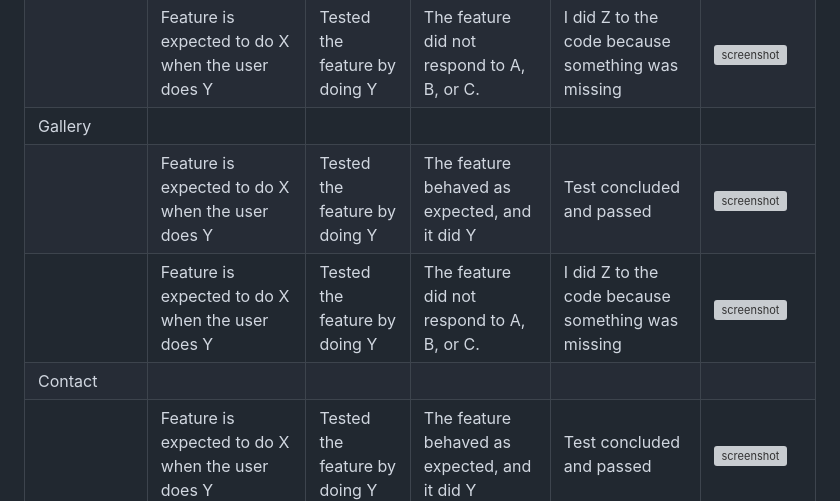
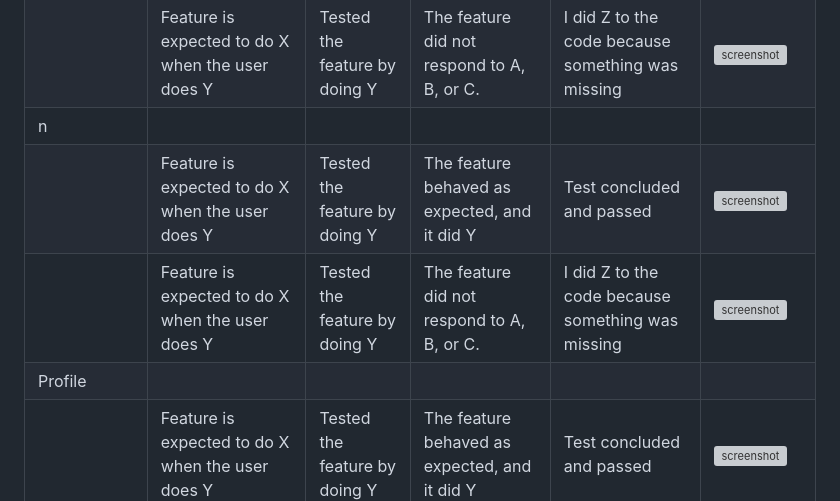
Before and after one commit to Quaim/Capstone_Django_Project, a Markdown page: TESTING.md, the part around one of its changes. Drawn GitHub-style; grey boxes are pictures that could not be loaded.

```diff
--- a/TESTING.md
+++ b/TESTING.md
@@ -283,10 +282,10 @@ Defensive programming was manually tested with the below user acceptance testing
 | About | | | | | |
 | | Feature is expected to do X when the user does Y | Tested the feature by doing Y | The feature behaved as expected, and it did Y | Test concluded and passed | ![screenshot](documentation/features/feature03.png) |
 | | Feature is expected to do X when the user does Y | Tested the feature by doing Y | The feature did not respond to A, B, or C. | I did Z to the code because something was missing | ![screenshot](documentation/features/feature04.png) |
-| Gallery | | | | | |
+| n | | | | | |
 | | Feature is expected to do X when the user does Y | Tested the feature by doing Y | The feature behaved as expected, and it did Y | Test concluded and passed | ![screenshot](documentation/features/feature05.png) |
 | | Feature is expected to do X when the user does Y | Tested the feature by doing Y | The feature did not respond to A, B, or C. | I did Z to the code because something was missing | ![screenshot](documentation/features/feature06.png) |
-| Contact | | | | | |
+| Profile | | | | | |
 | | Feature is expected to do X when the user does Y | Tested the feature by doing Y | The feature behaved as expected, and it did Y | Test concluded and passed | ![screenshot](documentation/features/feature07.png) |
 | | Feature is expected to do X when the user does Y | Tested the feature by doing Y | The feature did not respond to A, B, or C. | I did Z to the code because something was missing | ![screenshot](documentation/features/feature08.png) |
 | repeat for all remaining pages | x | x | x | x | x |
```
Also changed, not shown: other parts of TESTING.md (+1 -2 lines), README.md (+26 -29 lines).
